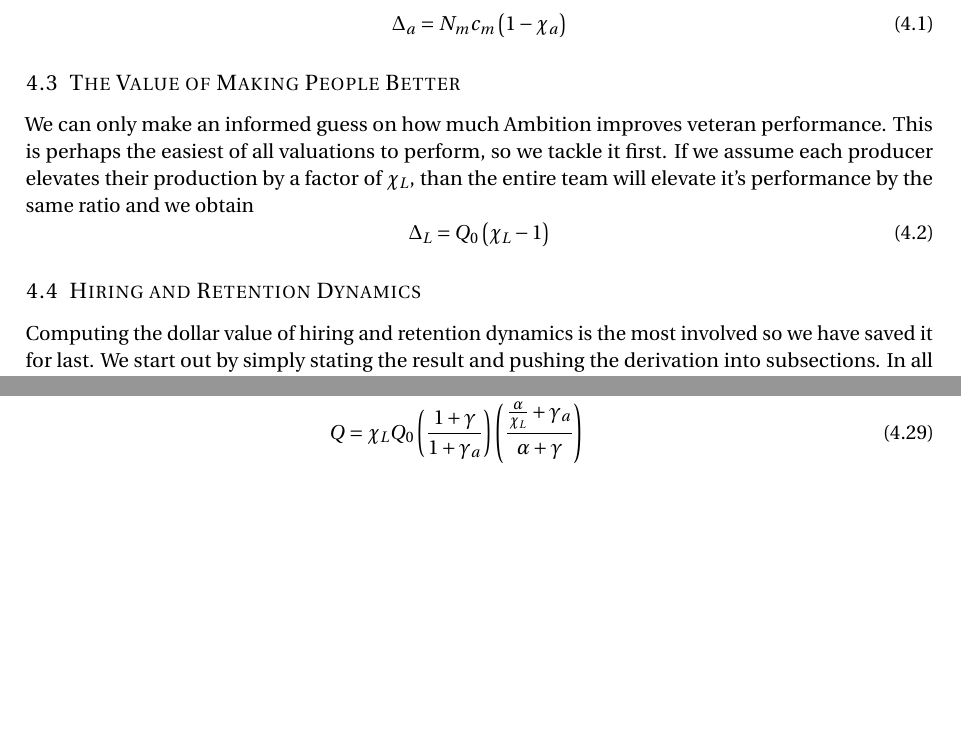
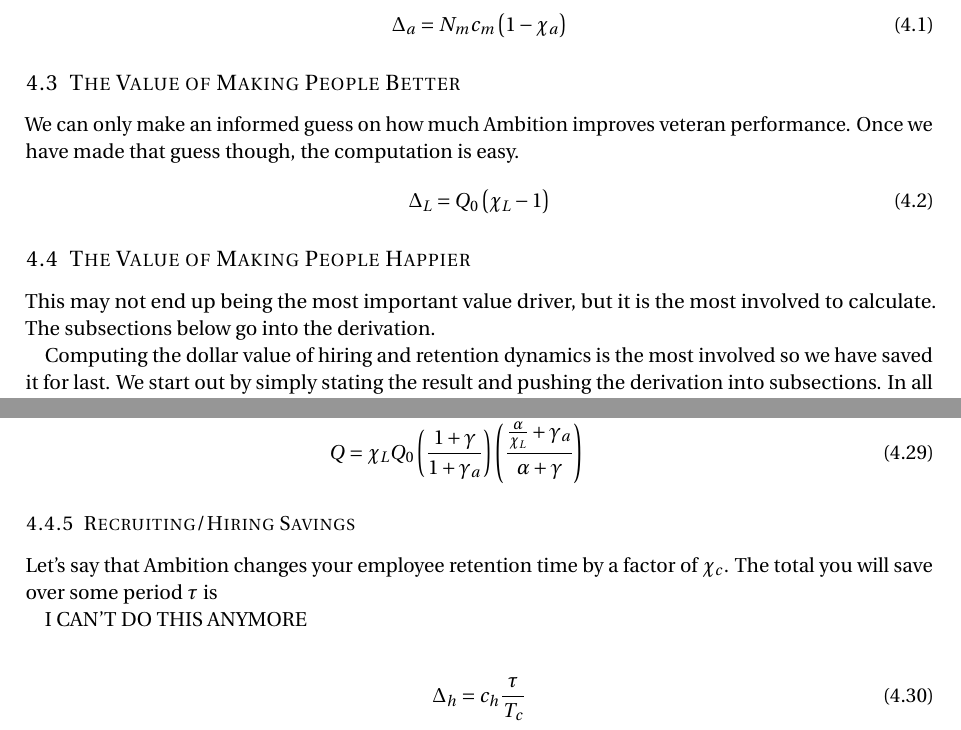
Before and after one commit to robdmc/ambition_value, a LaTeX paper (main.tex): two parts of pages 5 and 8 of 8, joined at a grey line, cut so that both start at the same text, the shorter picture padded with empty space. Compiled offline with pdfLaTeX.

Commit message:
Updates from Overleaf

```diff
--- a/main.tex
+++ b/main.tex
@@ -329,19 +333,17 @@ The savings to your management overhead cost is simply the saved time valued at
 
 \subsection{The Value of Making People Better}
 We can only make an informed guess on how much Ambition improves veteran performance.
-This is perhaps the easiest of all valuations to perform, so we tackle it first.  If we assume each producer elevates their production by a factor of $\chi_L$, than the entire team will elevate it's performance by the same ratio and we obtain
+Once we have made that guess though, the computation is easy.
 \begin{equation}
     \Delta_L = Q_0\left(\chi_L - 1\right)
 \end{equation}
 
 
+\subsection{The Value of Making People Happier}
+This may not end up being the most important value driver, but it is the most involved to calculate.
+The subsections below go into the derivation.
 
 
-
-
-
-
-\subsection{Hiring and Retention Dynamics}
 Computing the dollar value of hiring and retention dynamics is the most involved so we have saved it for last.  We start out by simply stating the result and pushing the derivation into subsections. In all these equations, the meaning of each symbol is given in the definitions section.
 
 The first thing we care about is estimating \textbf{the value generated by a single veteran producer prior to adopting ambition.}
@@ -436,6 +438,14 @@ Now to pull it all together by thinking about how Ambition impacts each variable
     Q &= \chi_L Q_0  \left(\frac{1+\gamma}{1 + \gamma_a}\right) \left(\frac{\frac{\alpha}{\chi_L} + \gamma_a  }{\alpha + \gamma}\right)
 \end{align}
 
+\subsubsection{Recruiting/Hiring Savings}
+Let's say that Ambition changes your employee retention time by a factor of $\chi_c$. The total you will save over some period $\tau$ is
+
+I CAN'T DO THIS ANYMORE
+
+\begin{align}
+\Delta_h = c_h \frac{\tau}{T_c}
+\end{align}
 % \printbibliography
 
 %%% End document
```
Also changed, not shown: main.tex (4 more changed lines).
